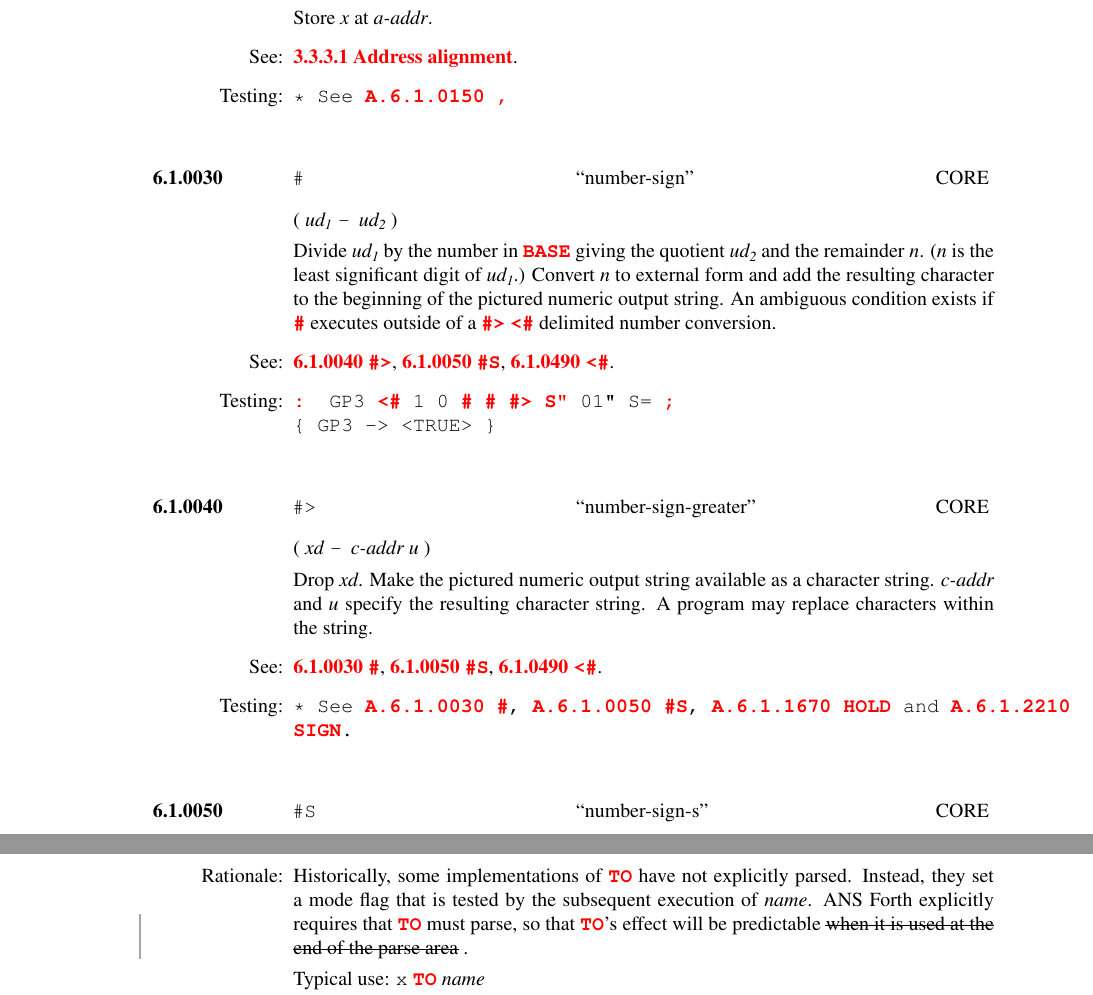
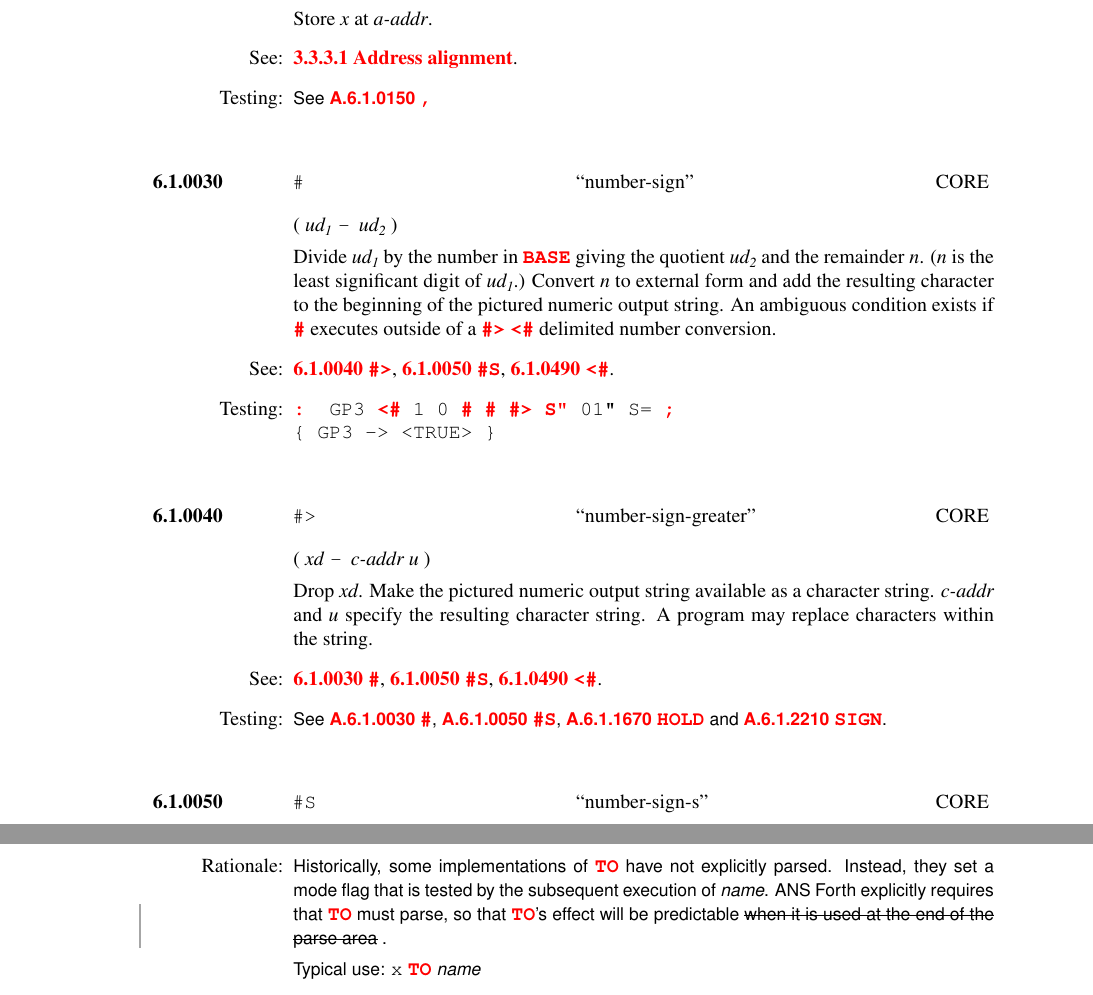
Before and after one commit to Forth-Standard/forth200x, a LaTeX thesis (basis/forth.tex): two parts of pages 37 and 104 of 286, joined at a grey line, cut so that both start at the same text. Compiled offline with pdfLaTeX.

Commit message:
Defered text output in sans-serif font (helvetica)

```diff
--- a/basis/forth.tex
+++ b/basis/forth.tex
@@ -30,7 +30,7 @@
 \usepackage{ifthen}
 %\usepackage{supertabular}
 \usepackage{graphicx}
-
+\usepackage{randtext}
 
 % ========== Page Header / Footer ==========
 
@@ -512,7 +513,7 @@
 
 \newcommand{\word@item}[1]{%
 	\hfil
-	\ifx#1\else #1:\fi
+	\rmfamily\ifx#1\else #1:\fi
 }
 
 % For the main body of the definition we use a "simple" list
@@ -924,17 +925,47 @@
 
 \newcommand{\rationale}{%
 	\defer@heading{2}{\rationale}{Rationale}
+	\ifinlinebody\sffamily\fi
 }
 
-\newcommand{\implementation}{%
+
+% I don't like this but it seams that \@ifnextchar is serverly
+% limited in what it can do.  Spliting the command into three
+% is the only way I have found to do this.
+
+\newcommand{\defer@imp}{
 	\defer@heading{3}{\implementation}{Implementation}
 	\ttfamily
 }
 
-\newcommand{\testing}{%
+\newcommand{\defer@imp@star}[1]{
+	\defer@imp
+	\ifinlinebody\sffamily\else\rmfamily\fi
+}
+
+\newcommand{\implementation}{%
+	\@ifnextchar*{\defer@imp@star}{\defer@imp}
+}
+
+
+\newcommand{\defer@test}{
 	\defer@heading{4}{\testing}{Testing}
 	\ttfamily
 }
+
+\newcommand{\defer@test@star}[1]{
+	\defer@test
+	\ifinlinebody\sffamily\else\rmfamily\fi
+}
+
+\newcommand{\testing}{
+	\@ifnextchar*{\defer@test@star}{\defer@test}
+}
+
+\newcommand{\defertext}[1]{
+	{\ifinlinebody\sffamily\else\rmfamily\fi #1}
+}
+
 
 
 % ========== Intro ==========
```
Also changed, not shown: basis/forth.tex (2 more changed lines).
